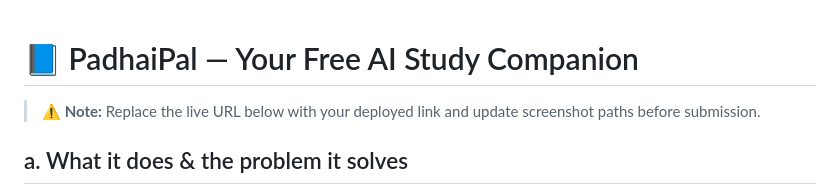
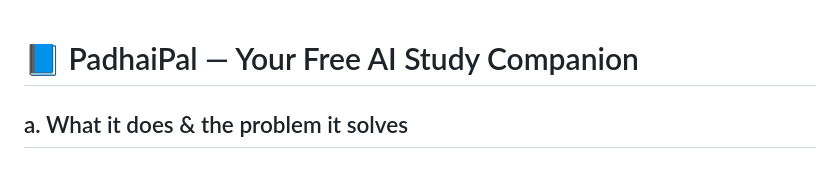
Before and after one commit to legendsmyth111-design/padhaipal, a Markdown page: README.md, the part around the change. GitHub-like rendering.

```diff
--- a/README.md
+++ b/README.md
@@ -1,7 +1,6 @@
 
 # 📘 PadhaiPal — Your Free AI Study Companion
 
-> **⚠️ Note:** Replace the live URL below with your deployed link and update screenshot paths before submission.
 
 ## a. What it does & the problem it solves
 
```
